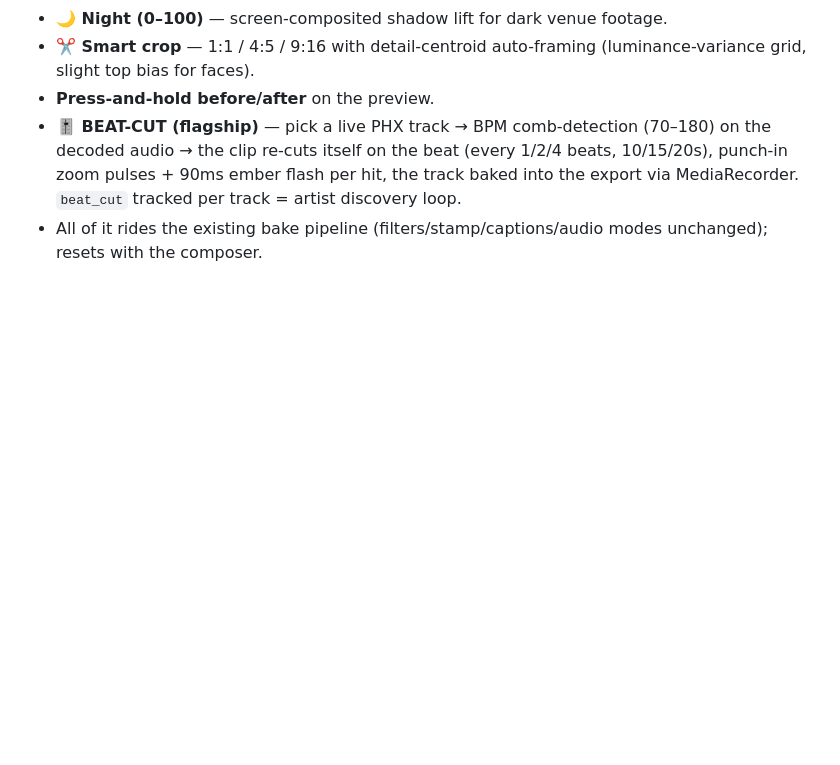
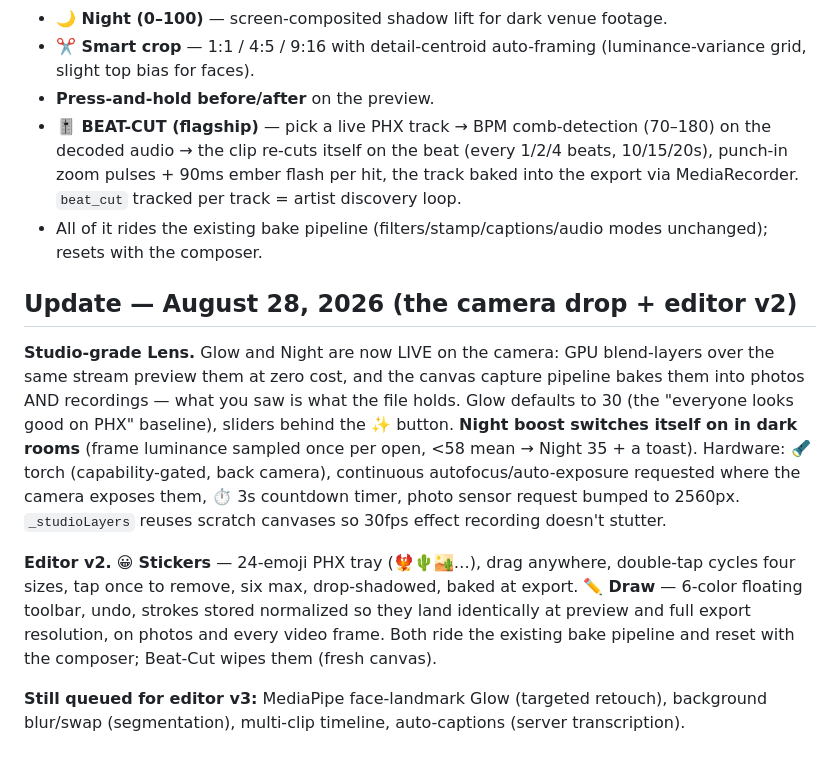
Before and after one commit to jmorrow08/PHX-App, a Markdown page: docs/PHX-Operating-Manual.md, the part around the change. GitHub-like rendering; blank space fills up the shorter version.

Commit message:
Manual: camera drop + editor v2

```diff
--- a/docs/PHX-Operating-Manual.md
+++ b/docs/PHX-Operating-Manual.md
@@ -318,3 +318,11 @@ _Everything below is live in production. Recorded here so Ash, future hires, and
 - **Press-and-hold before/after** on the preview.
 - **🎚 BEAT-CUT (flagship)** — pick a live PHX track → BPM comb-detection (70–180) on the decoded audio → the clip re-cuts itself on the beat (every 1/2/4 beats, 10/15/20s), punch-in zoom pulses + 90ms ember flash per hit, the track baked into the export via MediaRecorder. `beat_cut` tracked per track = artist discovery loop.
 - All of it rides the existing bake pipeline (filters/stamp/captions/audio modes unchanged); resets with the composer.
+
+## Update — August 28, 2026 (the camera drop + editor v2)
+
+**Studio-grade Lens.** Glow and Night are now LIVE on the camera: GPU blend-layers over the same stream preview them at zero cost, and the canvas capture pipeline bakes them into photos AND recordings — what you saw is what the file holds. Glow defaults to 30 (the "everyone looks good on PHX" baseline), sliders behind the ✨ button. **Night boost switches itself on in dark rooms** (frame luminance sampled once per open, <58 mean → Night 35 + a toast). Hardware: 🔦 torch (capability-gated, back camera), continuous autofocus/auto-exposure requested where the camera exposes them, ⏱ 3s countdown timer, photo sensor request bumped to 2560px. `_studioLayers` reuses scratch canvases so 30fps effect recording doesn't stutter.
+
+**Editor v2.** 😀 **Stickers** — 24-emoji PHX tray (🐦‍🔥🌵🏜️…), drag anywhere, double-tap cycles four sizes, tap once to remove, six max, drop-shadowed, baked at export. ✏️ **Draw** — 6-color floating toolbar, undo, strokes stored normalized so they land identically at preview and full export resolution, on photos and every video frame. Both ride the existing bake pipeline and reset with the composer; Beat-Cut wipes them (fresh canvas).
+
+**Still queued for editor v3:** MediaPipe face-landmark Glow (targeted retouch), background blur/swap (segmentation), multi-clip timeline, auto-captions (server transcription).
```
